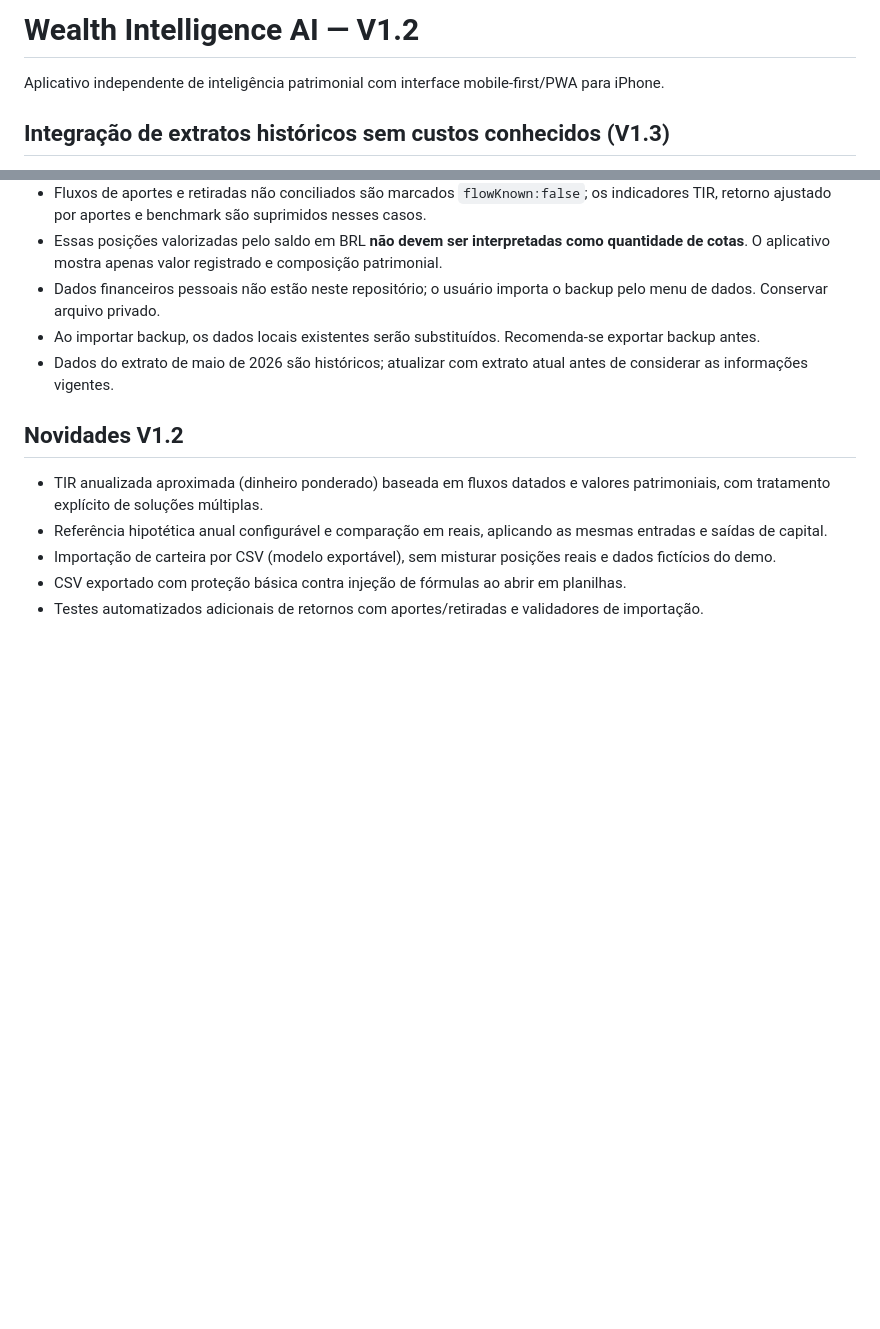
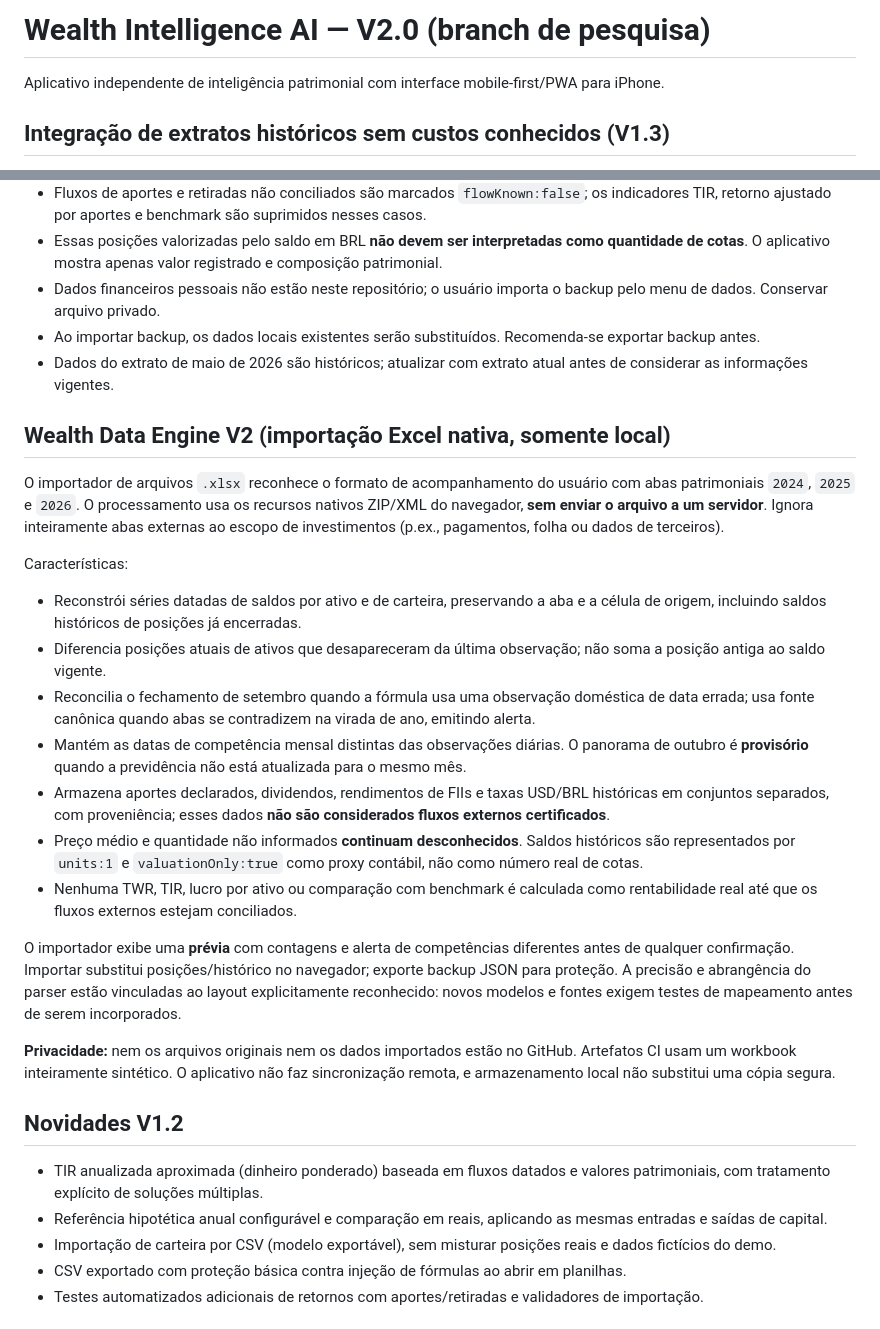
Before and after one commit to aapscheidt-png/inbody-tracker, a Markdown page: wealth-intelligence/README.md, 2 parts joined by grey strips. Drawn GitHub-style; blank space fills up the shorter version.

Commit message:
docs(wealth): V2 private Excel ingestion, audit provenance and nonverified cashflow methodology

```diff
--- a/wealth-intelligence/README.md
+++ b/wealth-intelligence/README.md
@@ -1,4 +1,4 @@
-# Wealth Intelligence AI — V1.2
+# Wealth Intelligence AI — V2.0 (branch de pesquisa)
 
 Aplicativo independente de inteligência patrimonial com interface mobile-first/PWA para iPhone.
 
@@ -9,6 +9,23 @@ Aplicativo independente de inteligência patrimonial com interface mobile-first/
 - Dados financeiros pessoais não estão neste repositório; o usuário importa o backup pelo menu de dados. Conservar arquivo privado.
 - Ao importar backup, os dados locais existentes serão substituídos. Recomenda-se exportar backup antes.
 - Dados do extrato de maio de 2026 são históricos; atualizar com extrato atual antes de considerar as informações vigentes.
+
+## Wealth Data Engine V2 (importação Excel nativa, somente local)
+
+O importador de arquivos `.xlsx` reconhece o formato de acompanhamento do usuário com abas patrimoniais `2024`, `2025` e `2026`. O processamento usa os recursos nativos ZIP/XML do navegador, **sem enviar o arquivo a um servidor**. Ignora inteiramente abas externas ao escopo de investimentos (p.ex., pagamentos, folha ou dados de terceiros).
+
+Características:
+- Reconstrói séries datadas de saldos por ativo e de carteira, preservando a aba e a célula de origem, incluindo saldos históricos de posições já encerradas.
+- Diferencia posições atuais de ativos que desapareceram da última observação; não soma a posição antiga ao saldo vigente.
+- Reconcilia o fechamento de setembro quando a fórmula usa uma observação doméstica de data errada; usa fonte canônica quando abas se contradizem na virada de ano, emitindo alerta.
+- Mantém as datas de competência mensal distintas das observações diárias. O panorama de outubro é **provisório** quando a previdência não está atualizada para o mesmo mês.
+- Armazena aportes declarados, dividendos, rendimentos de FIIs e taxas USD/BRL históricas em conjuntos separados, com proveniência; esses dados **não são considerados fluxos externos certificados**.
+- Preço médio e quantidade não informados **continuam desconhecidos**. Saldos históricos são representados por `units:1` e `valuationOnly:true` como proxy contábil, não como número real de cotas.
+- Nenhuma TWR, TIR, lucro por ativo ou comparação com benchmark é calculada como rentabilidade real até que os fluxos externos estejam conciliados.
+
+O importador exibe uma **prévia** com contagens e alerta de competências diferentes antes de qualquer confirmação. Importar substitui posições/histórico no navegador; exporte backup JSON para proteção. A precisão e abrangência do parser estão vinculadas ao layout explicitamente reconhecido: novos modelos e fontes exigem testes de mapeamento antes de serem incorporados.
+
+**Privacidade:** nem os arquivos originais nem os dados importados estão no GitHub. Artefatos CI usam um workbook inteiramente sintético. O aplicativo não faz sincronização remota, e armazenamento local não substitui uma cópia segura.
 
 ## Novidades V1.2
 - TIR anualizada aproximada (dinheiro ponderado) baseada em fluxos datados e valores patrimoniais, com tratamento explícito de soluções múltiplas.
```
